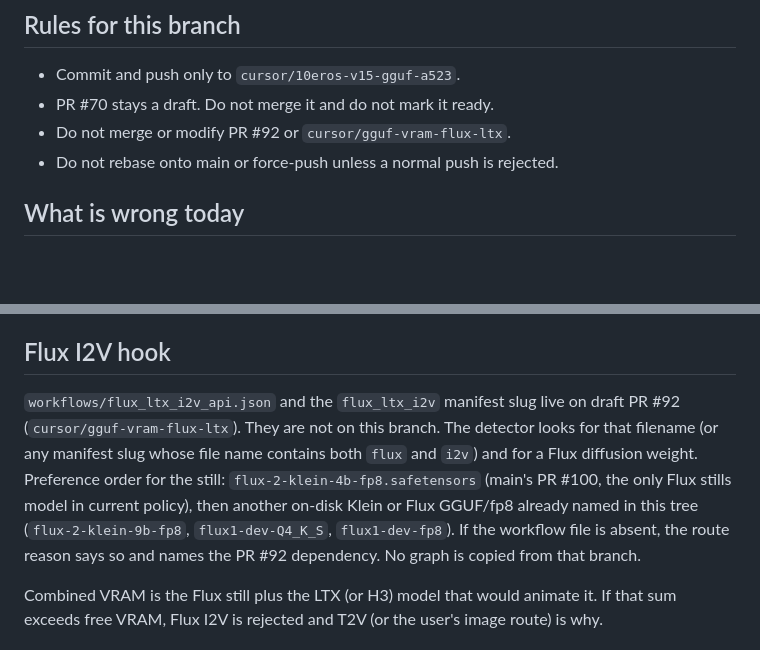
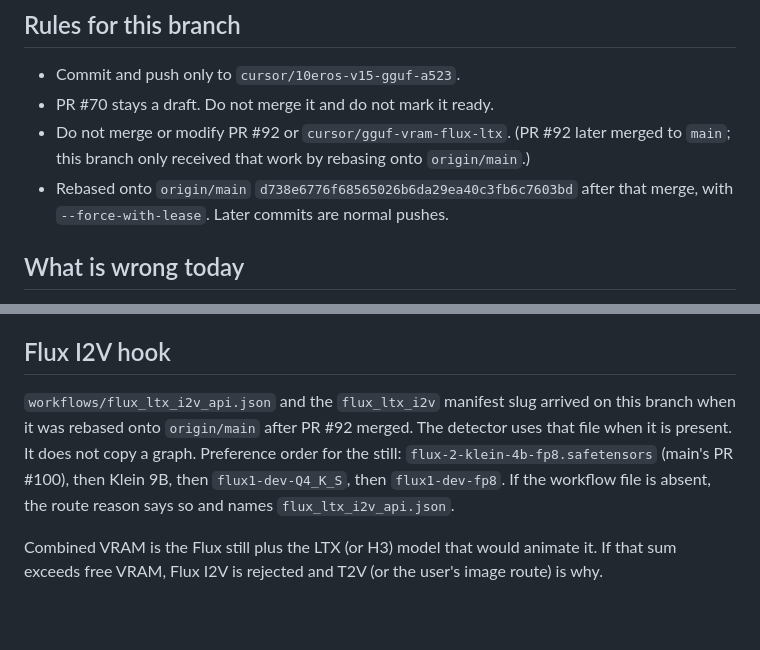
Before and after one commit to thcabq352/ltx-video-buddy, a Markdown page: docs/MODEL_SELECTION_PLAN.md, 2 parts joined by grey strips. Drawn GitHub-style; blank space fills up the shorter version.

Commit message:
Note that the Flux I2V graph arrived with the main rebase.
Co-authored-by: scott Rodgers <thcabq352@users.noreply.github.com>

```diff
--- a/docs/MODEL_SELECTION_PLAN.md
+++ b/docs/MODEL_SELECTION_PLAN.md
@@ -6,8 +6,8 @@ Short plan for the reasoned route + GGUF decision on branch `cursor/10eros-v15-g
 
 - Commit and push only to `cursor/10eros-v15-gguf-a523`.
 - PR #70 stays a draft. Do not merge it and do not mark it ready.
-- Do not merge or modify PR #92 or `cursor/gguf-vram-flux-ltx`.
-- Do not rebase onto main or force-push unless a normal push is rejected.
+- Do not merge or modify PR #92 or `cursor/gguf-vram-flux-ltx`. (PR #92 later merged to `main`; this branch only received that work by rebasing onto `origin/main`.)
+- Rebased onto `origin/main` `d738e6776f68565026b6da29ea40c3fb6c7603bd` after that merge, with `--force-with-lease`. Later commits are normal pushes.
 
 ## What is wrong today
 
@@ -53,7 +53,7 @@ No eligible file: raise before ComfyUI is queued. The message lists what is miss
 
 ## Flux I2V hook
 
-`workflows/flux_ltx_i2v_api.json` and the `flux_ltx_i2v` manifest slug live on draft PR #92 (`cursor/gguf-vram-flux-ltx`). They are not on this branch. The detector looks for that filename (or any manifest slug whose file name contains both `flux` and `i2v`) and for a Flux diffusion weight. Preference order for the still: `flux-2-klein-4b-fp8.safetensors` (main's PR #100, the only Flux stills model in current policy), then another on-disk Klein or Flux GGUF/fp8 already named in this tree (`flux-2-klein-9b-fp8`, `flux1-dev-Q4_K_S`, `flux1-dev-fp8`). If the workflow file is absent, the route reason says so and names the PR #92 dependency. No graph is copied from that branch.
+`workflows/flux_ltx_i2v_api.json` and the `flux_ltx_i2v` manifest slug arrived on this branch when it was rebased onto `origin/main` after PR #92 merged. The detector uses that file when it is present. It does not copy a graph. Preference order for the still: `flux-2-klein-4b-fp8.safetensors` (main's PR #100), then Klein 9B, then `flux1-dev-Q4_K_S`, then `flux1-dev-fp8`. If the workflow file is absent, the route reason says so and names `flux_ltx_i2v_api.json`.
 
 Combined VRAM is the Flux still plus the LTX (or H3) model that would animate it. If that sum exceeds free VRAM, Flux I2V is rejected and T2V (or the user's image route) is why.
 
```
